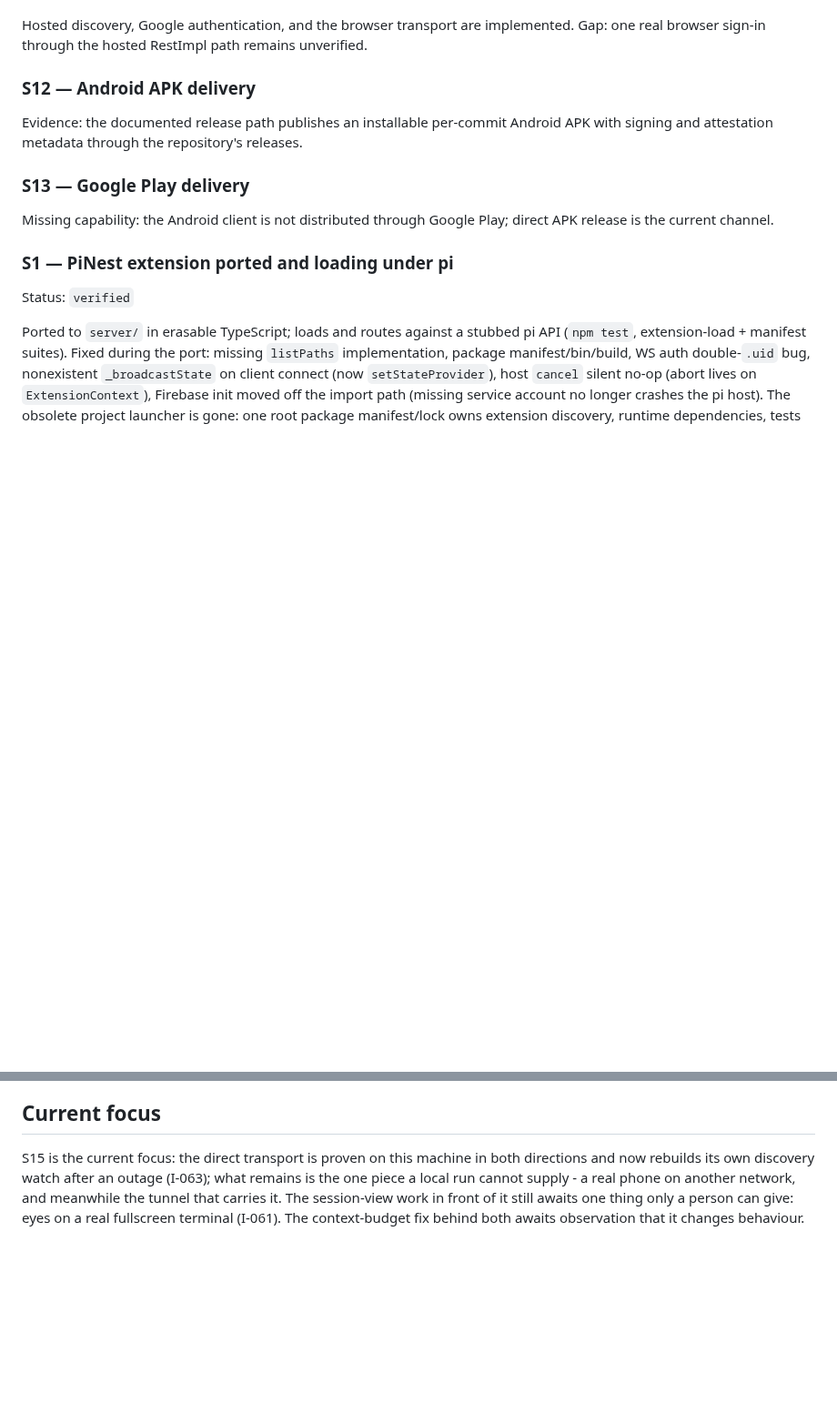
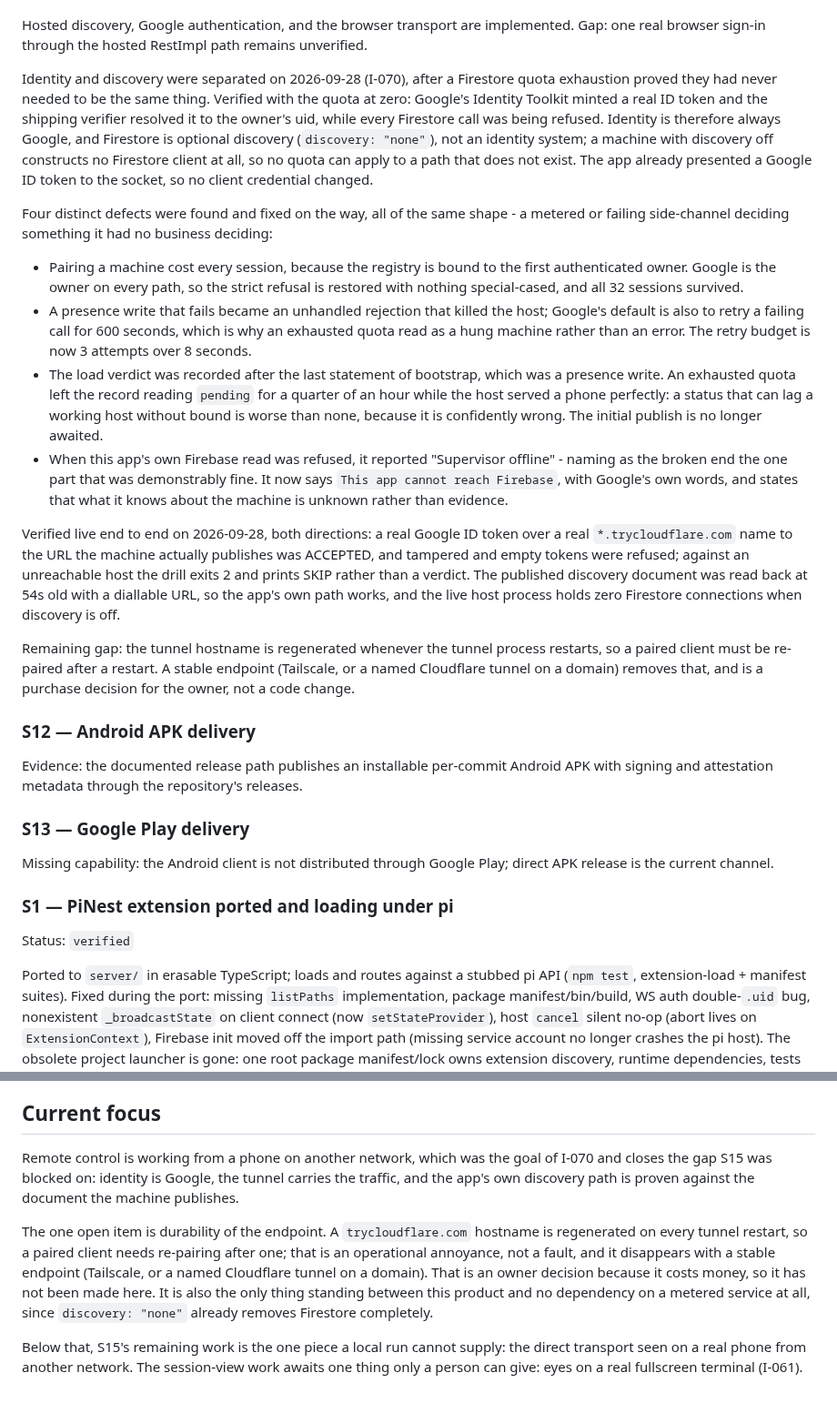
Before and after one commit to SomeoneIsWorking/pinest, a Markdown page: docs/project-state.md, 2 parts joined by grey strips. Shown at 91% size. GitHub-like rendering; blank space fills up the shorter version.

Commit message:
Record what I-070 actually established, in the ledger (I-070)
The state ledger still described the old coupling, so the next session would
have inherited the belief that identity required a metered document. It does
not, and that was measured rather than assumed.

S11 gains the separation and all four defects, since they are one shape: a
metered or failing side-channel deciding something with no business deciding it.
The current focus moves off S15, which was blocked on exactly the thing this
landed, and onto the one item that is genuinely open - a stable endpoint, which
costs money and so is the owner's call, not mine.

```diff
--- a/docs/project-state.md
+++ b/docs/project-state.md
@@ -498,6 +498,49 @@ afterwards.
 Hosted discovery, Google authentication, and the browser transport are
 implemented. Gap: one real browser sign-in through the hosted RestImpl path
 remains unverified.
+
+Identity and discovery were separated on 2026-09-28 (I-070), after a Firestore
+quota exhaustion proved they had never needed to be the same thing. Verified
+with the quota at zero: Google's Identity Toolkit minted a real ID token and the
+shipping verifier resolved it to the owner's uid, while every Firestore call was
+being refused. Identity is therefore always Google, and Firestore is optional
+discovery (`discovery: "none"`), not an identity system; a machine with discovery
+off constructs no Firestore client at all, so no quota can apply to a path that
+does not exist. The app already presented a Google ID token to the socket, so
+no client credential changed.
+
+Four distinct defects were found and fixed on the way, all of the same shape - a
+metered or failing side-channel deciding something it had no business deciding:
+
+- Pairing a machine cost every session, because the registry is bound to the
+  first authenticated owner. Google is the owner on every path, so the strict
+  refusal is restored with nothing special-cased, and all 32 sessions survived.
+- A presence write that fails became an unhandled rejection that killed the
+  host; Google's default is also to retry a failing call for 600 seconds, which
+  is why an exhausted quota read as a hung machine rather than an error. The
+  retry budget is now 3 attempts over 8 seconds.
+- The load verdict was recorded after the last statement of bootstrap, which was
+  a presence write. An exhausted quota left the record reading `pending` for a
+  quarter of an hour while the host served a phone perfectly: a status that can
+  lag a working host without bound is worse than none, because it is confidently
+  wrong. The initial publish is no longer awaited.
+- When this app's own Firebase read was refused, it reported "Supervisor
+  offline" - naming as the broken end the one part that was demonstrably fine.
+  It now says `This app cannot reach Firebase`, with Google's own words, and
+  states that what it knows about the machine is unknown rather than evidence.
+
+Verified live end to end on 2026-09-28, both directions: a real Google ID token
+over a real `*.trycloudflare.com` name to the URL the machine actually publishes
+was ACCEPTED, and tampered and empty tokens were refused; against an unreachable
+host the drill exits 2 and prints SKIP rather than a verdict. The published
+discovery document was read back at 54s old with a diallable URL, so the app's
+own path works, and the live host process holds zero Firestore connections when
+discovery is off.
+
+Remaining gap: the tunnel hostname is regenerated whenever the tunnel process
+restarts, so a paired client must be re-paired after a restart. A stable
+endpoint (Tailscale, or a named Cloudflare tunnel on a domain) removes that, and
+is a purchase decision for the owner, not a code change.
 
 ### S12 — Android APK delivery
 
@@ -1012,10 +1055,20 @@ Evidence: Node suite (`npm test`) passes with 296 tests and 0 failures; `npm run
 
 ## Current focus
 
-S15 is the current focus: the direct transport is proven on this machine in both
-directions and now rebuilds its own discovery watch after an outage (I-063);
-what remains is the one piece a local run cannot supply - a real phone on
-another network, and meanwhile the tunnel that carries it. The session-view work
-in front of it still awaits one thing only a person can give: eyes on a real
-fullscreen terminal (I-061). The context-budget fix behind both awaits
-observation that it changes behaviour.
+Remote control is working from a phone on another network, which was the goal of
+I-070 and closes the gap S15 was blocked on: identity is Google, the tunnel
+carries the traffic, and the app's own discovery path is proven against the
+document the machine publishes.
+
+The one open item is durability of the endpoint. A `trycloudflare.com` hostname
+is regenerated on every tunnel restart, so a paired client needs re-pairing
+after one; that is an operational annoyance, not a fault, and it disappears with
+a stable endpoint (Tailscale, or a named Cloudflare tunnel on a domain). That is
+an owner decision because it costs money, so it has not been made here. It is
+also the only thing standing between this product and no dependency on a metered
+service at all, since `discovery: "none"` already removes Firestore completely.
+
+Below that, S15's remaining work is the one piece a local run cannot supply: the
+direct transport seen on a real phone from another network. The session-view work
+awaits one thing only a person can give: eyes on a real fullscreen terminal
+(I-061).
```
